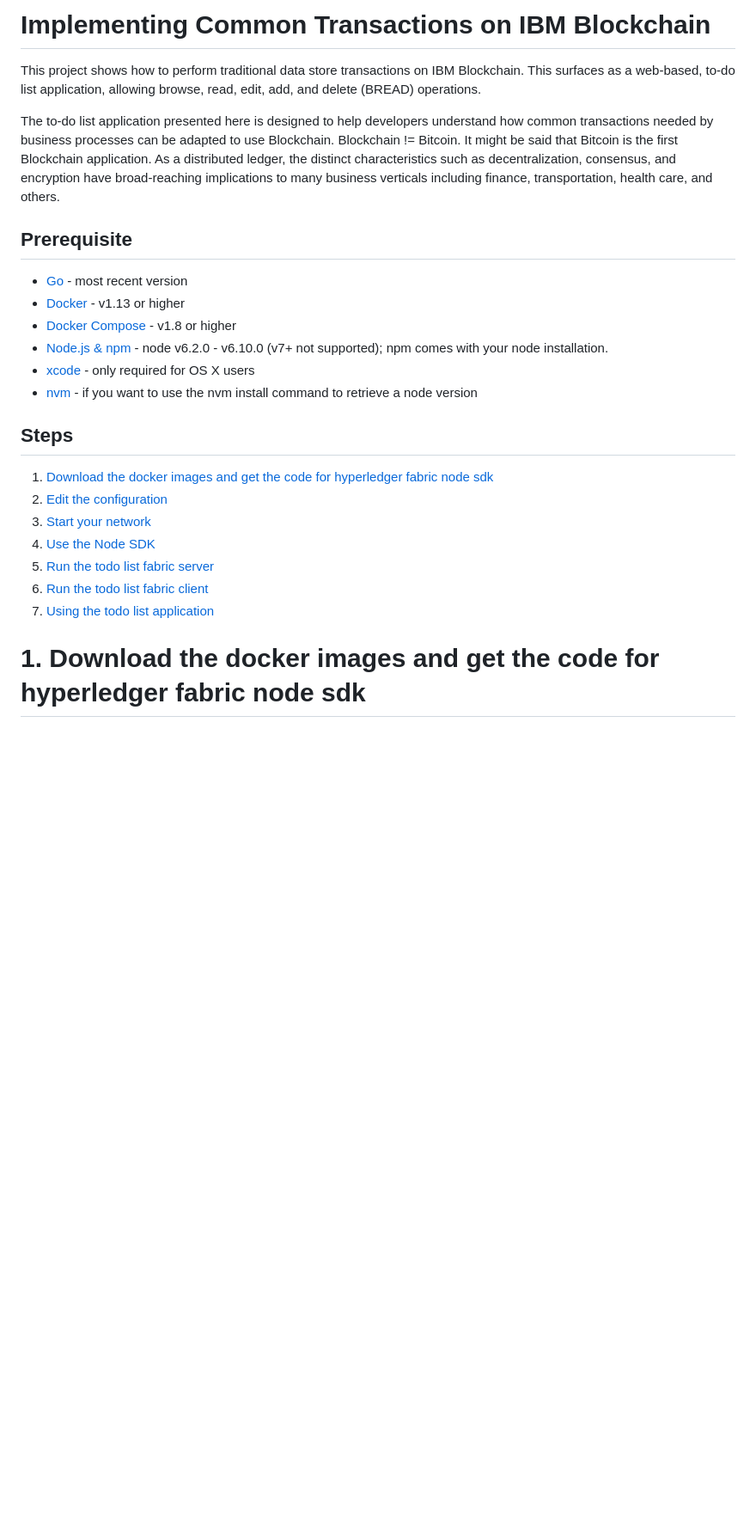
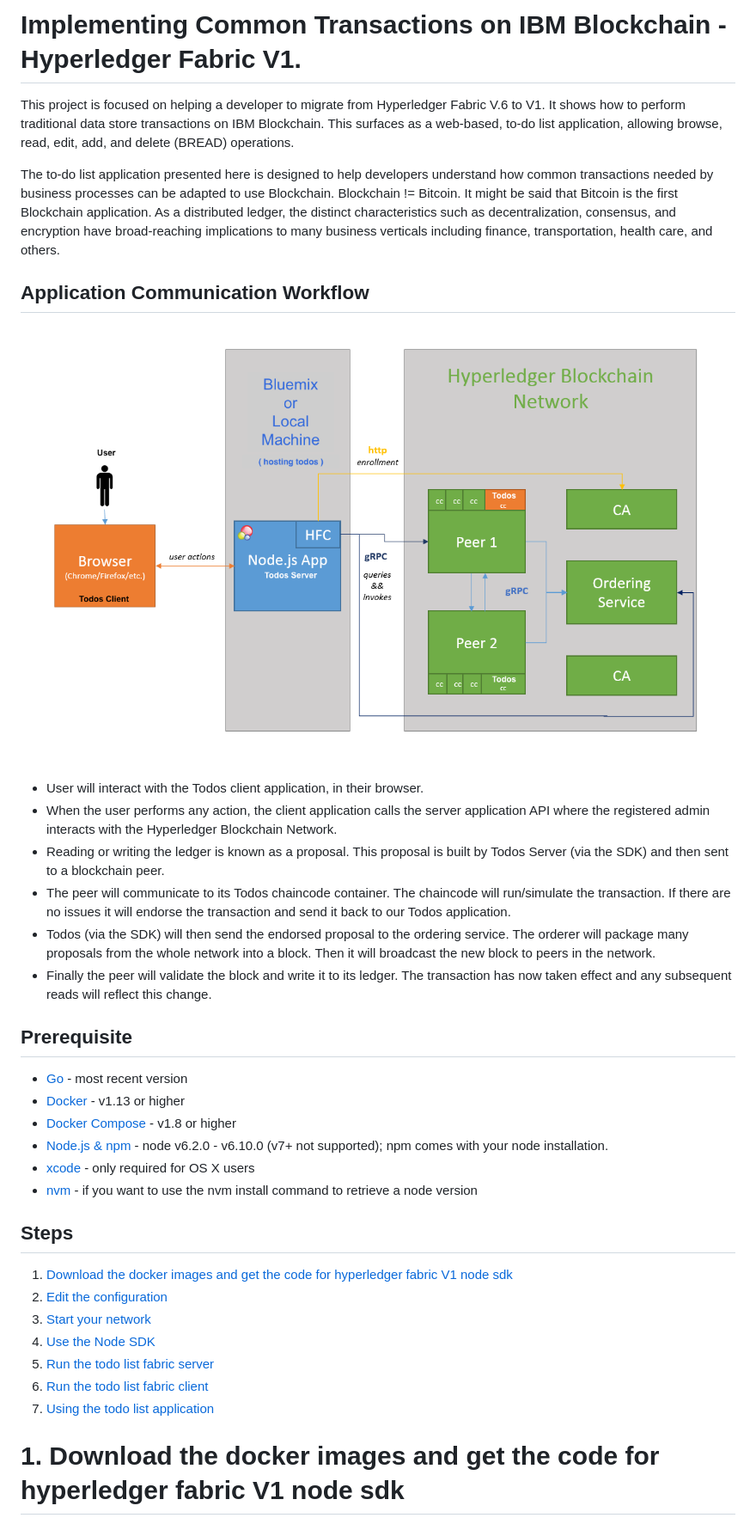
Before and after one commit to IBM/todo-list-fabricV1, a Markdown page: README.md, the part around the change printed below. Shown: that part at 86% size. GitHub-like rendering; pictures changed too: todo-list-fabric-client/assets/comm_flow.png (added); blank space fills up the shorter version.

```diff
--- a/README.md
+++ b/README.md
@@ -1,9 +1,19 @@
-#  Implementing Common Transactions on IBM Blockchain
+#  Implementing Common Transactions on IBM Blockchain - Hyperledger Fabric V1.
 
-This project shows how to perform traditional data store transactions on IBM Blockchain. This surfaces as a web-based, to-do list application, allowing browse, read, edit, add, and delete (BREAD) operations.
+This project is focused on helping a developer to migrate from Hyperledger Fabric V.6 to V1. It shows how to perform traditional data store transactions on IBM Blockchain. This surfaces as a web-based, to-do list application, allowing browse, read, edit, add, and delete (BREAD) operations.
 
 
 The to-do list application presented here is designed to help developers understand how common transactions needed by business processes can be adapted to use Blockchain. Blockchain != Bitcoin. It might be said that Bitcoin is the first Blockchain application. As a distributed ledger, the distinct characteristics such as decentralization, consensus, and encryption have broad-reaching implications to many business verticals including finance, transportation, health care, and others.
+
+## Application Communication Workflow
+![To-do login screen](todo-list-fabric-client/assets/comm_flow.png)
+
+* User will interact with the Todos client application, in their browser.
+* When the user performs any action, the client application calls the server application API where the registered admin interacts with the Hyperledger Blockchain Network.
+* Reading or writing the ledger is known as a proposal. This proposal is built by Todos Server (via the SDK) and then sent to a blockchain peer.
+* The peer will communicate to its Todos chaincode container. The chaincode will run/simulate the transaction. If there are no issues it will endorse the transaction and send it back to our Todos application.
+* Todos (via the SDK) will then send the endorsed proposal to the ordering service. The orderer will package many proposals from the whole network into a block. Then it will broadcast the new block to peers in the network.
+* Finally the peer will validate the block and write it to its ledger. The transaction has now taken effect and any subsequent reads will reflect this change.
 
 ## Prerequisite
 
@@ -17,7 +27,7 @@ The to-do list application presented here is designed to help developers underst
 
 ## Steps
 
-1. [Download the docker images and get the code for hyperledger fabric node sdk](#1-download-the-docker-images-and-get-the-code-for-hyperledger-fabric-node-sdk)
+1. [Download the docker images and get the code for hyperledger fabric V1 node sdk](#1-download-the-docker-images-and-get-the-code-for-hyperledger-fabric-v1-node-sdk)
 2. [Edit the configuration](#2-edit-the-configuration)
 3. [Start your network](#3-start-your-network)
 4. [Use the Node SDK](#4-use-the-node-sdk)
@@ -25,5 +35,5 @@ The to-do list application presented here is designed to help developers underst
 6. [Run the todo list fabric client](#6-run-the-todo-list-fabric-client)
 7. [Using the todo list application](#7-run-the-todo-list-application)
 
-# 1. Download the docker images and get the code for hyperledger fabric node sdk
+# 1. Download the docker images and get the code for hyperledger fabric V1 node sdk
 
```
Also changed, not shown: other parts of README.md (+20 -4 lines), CONTRIBUTING.md (added, +60 -0 lines), MAINTAINERS.md (added, +74 -0 lines).
